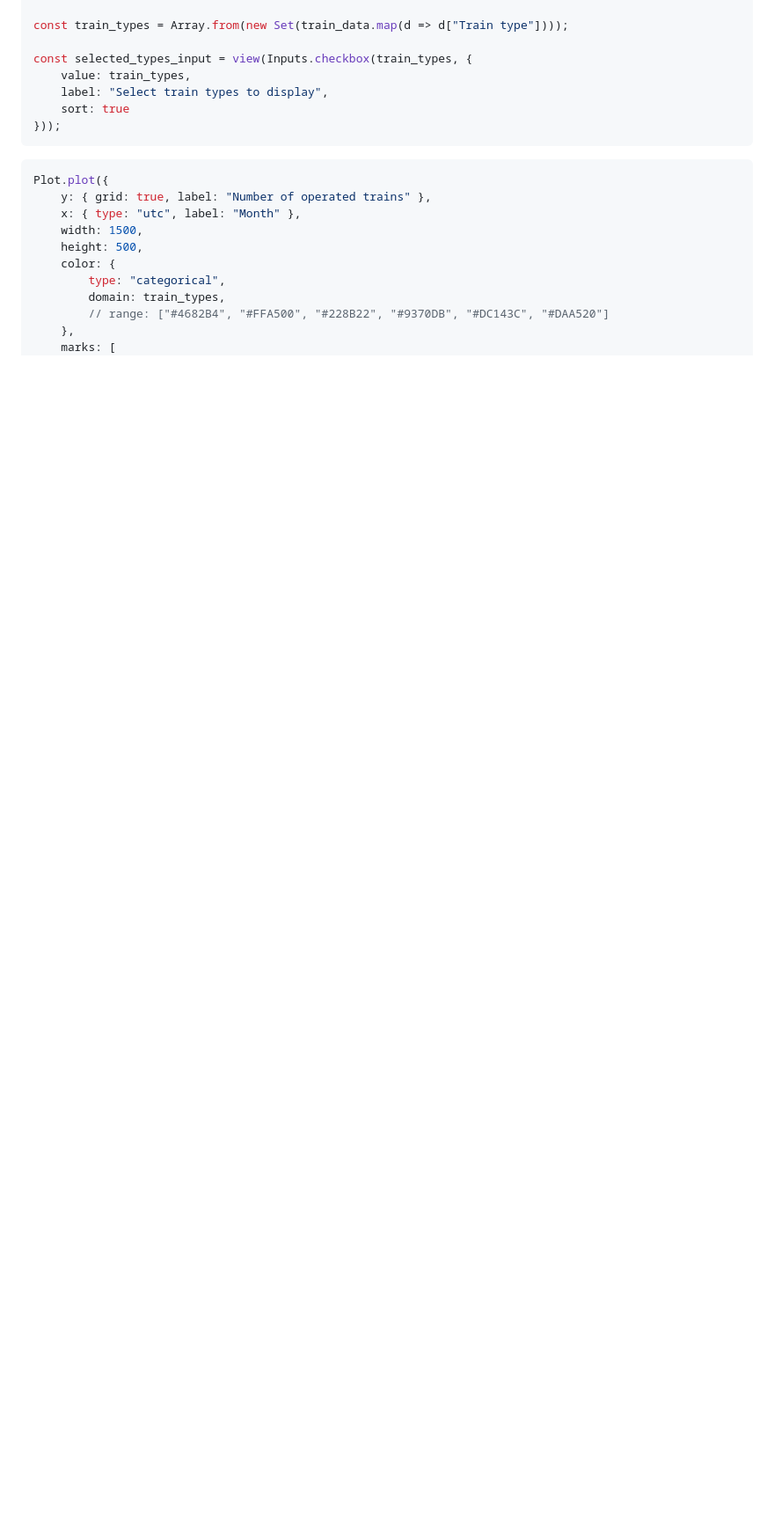
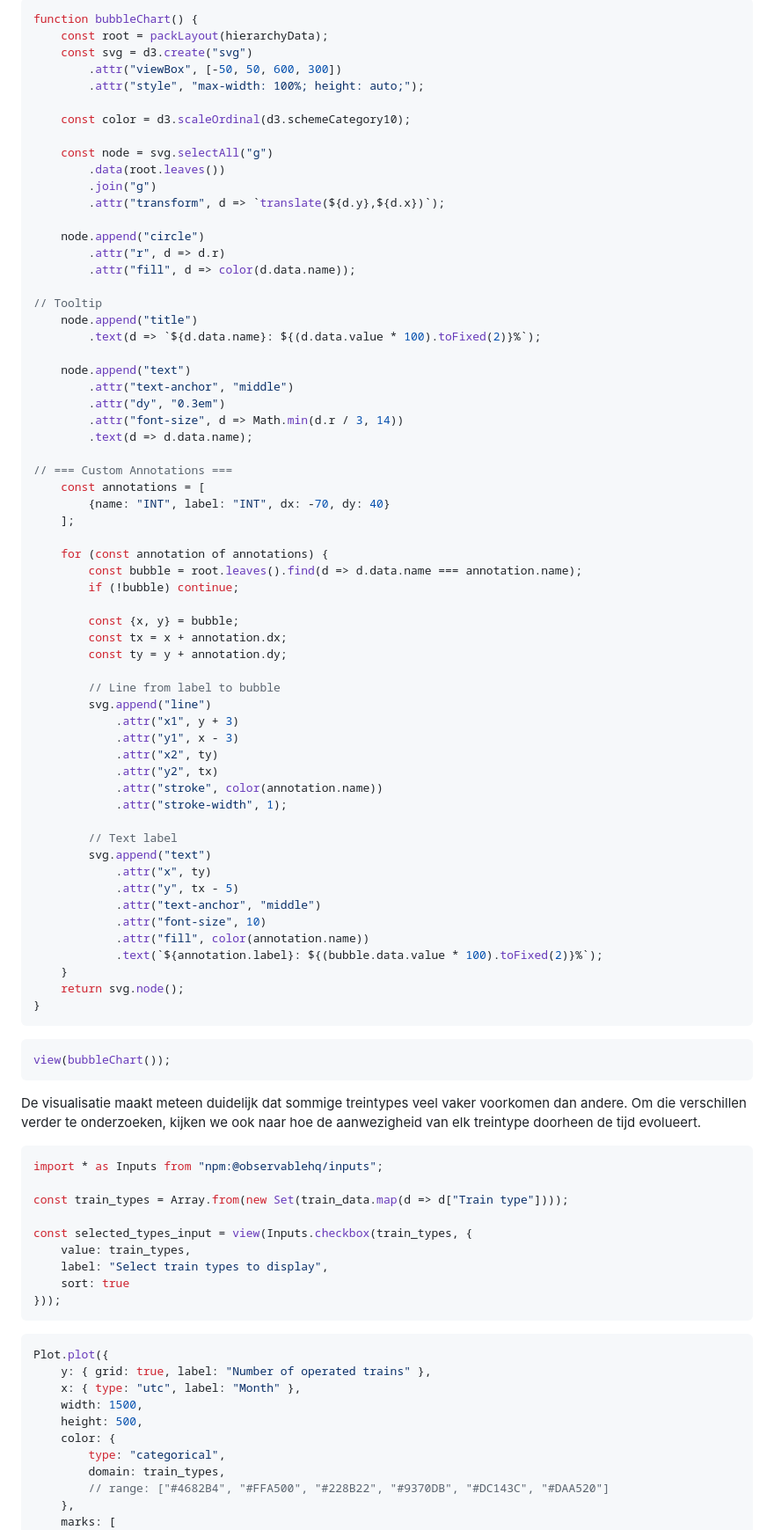
Before and after one commit to Datavisualiatie-UGent/project-dv25-6, a Markdown page: observable-visualisation/src/story.md, the part around one of its changes. Shown at 88% size. GitHub-like rendering; blank space fills up the shorter version.

````diff
--- a/observable-visualisation/src/story.md
+++ b/observable-visualisation/src/story.md
@@ -49,3 +80,73 @@ const sorted_train_data = train_data.slice().sort(
+```js
+function bubbleChart() {
+    const root = packLayout(hierarchyData);
+    const svg = d3.create("svg")
+        .attr("viewBox", [-50, 50, 600, 300])
+        .attr("style", "max-width: 100%; height: auto;");
+
+    const color = d3.scaleOrdinal(d3.schemeCategory10);
+
+    const node = svg.selectAll("g")
+        .data(root.leaves())
+        .join("g")
+        .attr("transform", d => `translate(${d.y},${d.x})`);
+
+    node.append("circle")
+        .attr("r", d => d.r)
+        .attr("fill", d => color(d.data.name));
+
+// Tooltip
+    node.append("title")
+        .text(d => `${d.data.name}: ${(d.data.value * 100).toFixed(2)}%`);
+
+    node.append("text")
+        .attr("text-anchor", "middle")
+        .attr("dy", "0.3em")
+        .attr("font-size", d => Math.min(d.r / 3, 14))
+        .text(d => d.data.name);
+
+// === Custom Annotations ===
+    const annotations = [
+        {name: "INT", label: "INT", dx: -70, dy: 40}
+    ];
+
+    for (const annotation of annotations) {
+        const bubble = root.leaves().find(d => d.data.name === annotation.name);
+        if (!bubble) continue;
+
+        const {x, y} = bubble;
+        const tx = x + annotation.dx;
+        const ty = y + annotation.dy;
+
+        // Line from label to bubble
+        svg.append("line")
+            .attr("x1", y + 3)
+            .attr("y1", x - 3)
+            .attr("x2", ty)
+            .attr("y2", tx)
+            .attr("stroke", color(annotation.name))
+            .attr("stroke-width", 1);
+
+        // Text label
+        svg.append("text")
+            .attr("x", ty)
+            .attr("y", tx - 5)
+            .attr("text-anchor", "middle")
+            .attr("font-size", 10)
+            .attr("fill", color(annotation.name))
+            .text(`${annotation.label}: ${(bubble.data.value * 100).toFixed(2)}%`);
+    }
+    return svg.node();
+}
+```
+
+```js
+view(bubbleChart());
+```
+
+De visualisatie maakt meteen duidelijk dat sommige treintypes veel vaker voorkomen dan andere. Om die verschillen verder te onderzoeken, kijken we ook naar hoe de aanwezigheid van elk treintype doorheen de tijd evolueert.
+```js
+import * as Inputs from "npm:@observablehq/inputs";
 
 const train_types = Array.from(new Set(train_data.map(d => d["Train type"])));
 
````
Also changed, not shown: other parts of observable-visualisation/src/story.md (+149 -11 lines).
